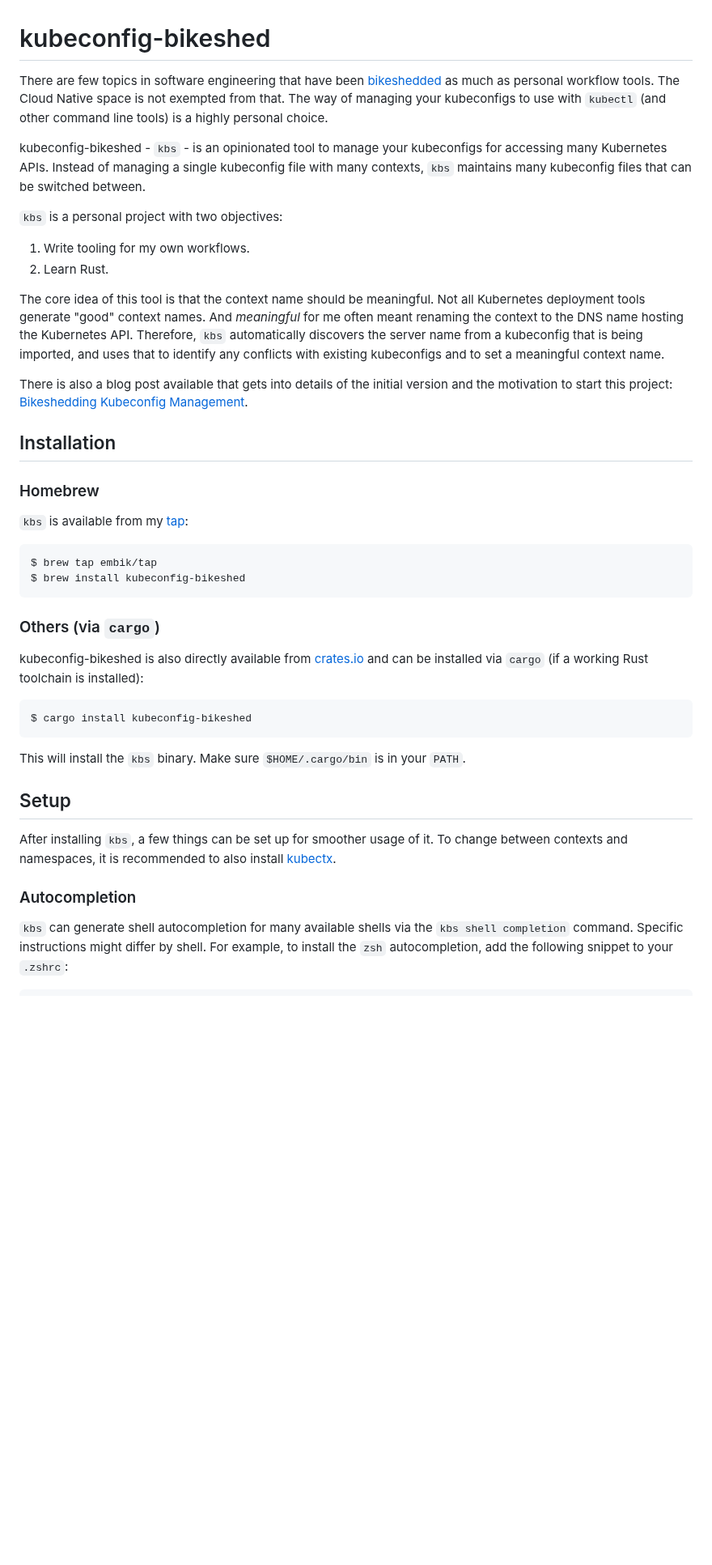
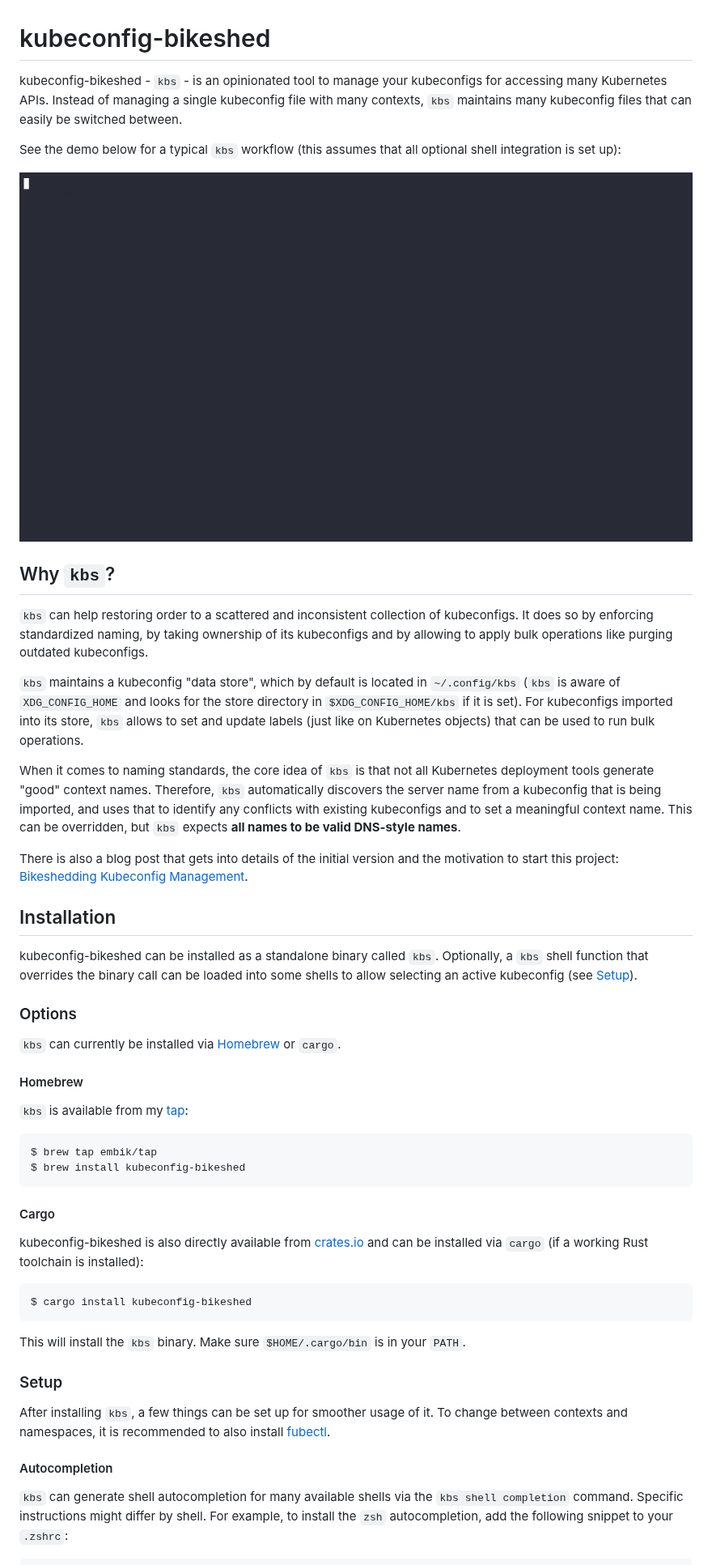
Before and after one commit to embik/kubeconfig-bikeshed, a Markdown page: README.md, the part around one of its changes. Shown at 81% size. Drawn GitHub-style; pictures changed too: docs/kbs.gif (added); blank space fills up the shorter version.

Commit message:
docs: Update README and add demo gif
Signed-off-by: Marvin Beckers <mail@embik.me>

````diff
--- a/README.md
+++ b/README.md
@@ -1,21 +1,30 @@
 # kubeconfig-bikeshed
 
-There are few topics in software engineering that have been [bikeshedded](https://en.wiktionary.org/wiki/bikeshed) as much as personal workflow tools. The Cloud Native space is not exempted from that. The way of managing your kubeconfigs to use with `kubectl` (and other command line tools) is a highly personal choice.
+kubeconfig-bikeshed - `kbs` - is an opinionated tool to manage your kubeconfigs for accessing many Kubernetes APIs. Instead of managing a single kubeconfig file with many contexts, `kbs` maintains many kubeconfig files that can easily be switched between.
 
-kubeconfig-bikeshed - `kbs` - is an opinionated tool to manage your kubeconfigs for accessing many Kubernetes APIs. Instead of managing a single kubeconfig file with many contexts, `kbs` maintains many kubeconfig files that can be switched between.
+See the demo below for a typical `kbs` workflow (this assumes that all optional shell integration is set up):
 
-`kbs` is a personal project with two objectives:
+![kbs demo](./docs/kbs.gif)
 
-1. Write tooling for my own workflows.
-1. Learn Rust.
+## Why `kbs`?
 
-The core idea of this tool is that the context name should be meaningful. Not all Kubernetes deployment tools generate "good" context names. And _meaningful_ for me often meant renaming the context to the DNS name hosting the Kubernetes API. Therefore, `kbs` automatically discovers the server name from a kubeconfig that is being imported, and uses that to identify any conflicts with existing kubeconfigs and to set a meaningful context name.
+`kbs` can help restoring order to a scattered and inconsistent collection of kubeconfigs. It does so by enforcing standardized naming, by taking ownership of its kubeconfigs and by allowing to apply bulk operations like purging outdated kubeconfigs.
 
-There is also a blog post available that gets into details of the initial version and the motivation to start this project: [Bikeshedding Kubeconfig Management](https://marvin.beckers.dev/blog/bikeshedding-kubeconfig-management/).
+`kbs` maintains a kubeconfig "data store", which by default is located in `~/.config/kbs` (`kbs` is aware of `XDG_CONFIG_HOME` and looks for the store directory in `$XDG_CONFIG_HOME/kbs` if it is set). For kubeconfigs imported into its store, `kbs` allows to set and update labels (just like on Kubernetes objects) that can be used to run bulk operations.
+
+When it comes to naming standards, the core idea of `kbs` is that not all Kubernetes deployment tools generate "good" context names. Therefore, `kbs` automatically discovers the server name from a kubeconfig that is being imported, and uses that to identify any conflicts with existing kubeconfigs and to set a meaningful context name. This can be overridden, but `kbs` expects **all names to be valid DNS-style names**.
+
+There is also a blog post that gets into details of the initial version and the motivation to start this project: [Bikeshedding Kubeconfig Management](https://marvin.beckers.dev/blog/bikeshedding-kubeconfig-management/).
 
 ## Installation
 
-### Homebrew
+kubeconfig-bikeshed can be installed as a standalone binary called `kbs`. Optionally, a `kbs` shell function that overrides the binary call can be loaded into some shells to allow selecting an active kubeconfig (see [Setup](#Setup)).
+
+### Options
+
+`kbs` can currently be installed via [Homebrew](https://brew.sh) or `cargo`.
+
+#### Homebrew
 
 `kbs` is available from my [tap](https://github.com/embik/homebrew-tap):
 
@@ -24,7 +33,7 @@ $ brew tap embik/tap
 $ brew install kubeconfig-bikeshed
 ```
 
-### Others (via `cargo`)
+#### Cargo
 
 kubeconfig-bikeshed is also directly available from [crates.io](https://crates.io) and can be installed via `cargo` (if a working Rust toolchain is installed):
 
@@ -34,11 +43,11 @@ $ cargo install kubeconfig-bikeshed
 
 This will install the `kbs` binary. Make sure `$HOME/.cargo/bin` is in your `PATH`.
 
-## Setup
+### Setup
 
-After installing `kbs`, a few things can be set up for smoother usage of it. To change between contexts and namespaces, it is recommended to also install [kubectx](https://github.com/ahmetb/kubectx).
+After installing `kbs`, a few things can be set up for smoother usage of it. To change between contexts and namespaces, it is recommended to also install [fubectl](https://github.com/kubermatic/fubectl).
 
-### Autocompletion
+#### Autocompletion
 
 `kbs` can generate shell autocompletion for many available shells via the `kbs shell completion` command. Specific instructions might differ by shell. For example, to install the `zsh` autocompletion, add the following snippet to your `.zshrc`:
 
````
Also changed, not shown: other parts of README.md (+45 -8 lines), 1 other file.
